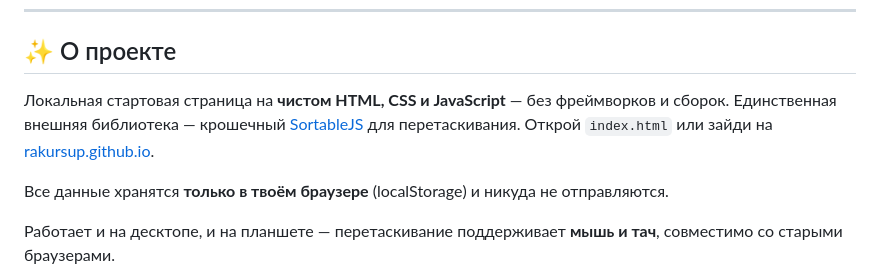
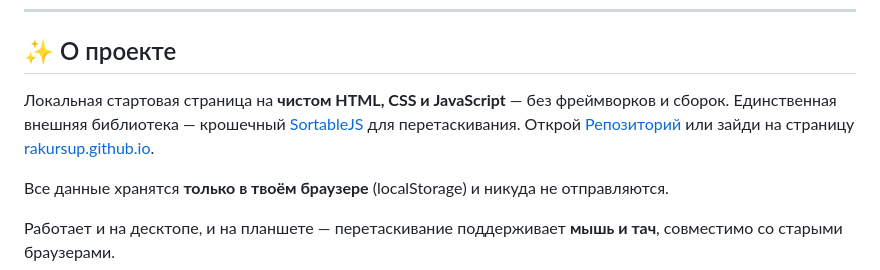
Before and after one commit to rakursup/rakursup, a Markdown page: README.md, the part around the change. Rendered like a GitHub page.

```diff
--- a/README.md
+++ b/README.md
@@ -21,7 +21,7 @@
 
 ## ✨ О проекте
 
-Локальная стартовая страница на **чистом HTML, CSS и JavaScript** — без фреймворков и сборок. Единственная внешняя библиотека — крошечный [SortableJS](https://sortablejs.github.io/Sortable/) для перетаскивания. Открой `index.html` или зайди на [rakursup.github.io](https://rakursup.github.io/).
+Локальная стартовая страница на **чистом HTML, CSS и JavaScript** — без фреймворков и сборок. Единственная внешняя библиотека — крошечный [SortableJS](https://sortablejs.github.io/Sortable/) для перетаскивания. Открой [Репозиторий](https://github.com/rakursup/rakursup.github.io) или зайди на страницу [rakursup.github.io](https://rakursup.github.io/).
 
 Все данные хранятся **только в твоём браузере** (localStorage) и никуда не отправляются.
 
```
